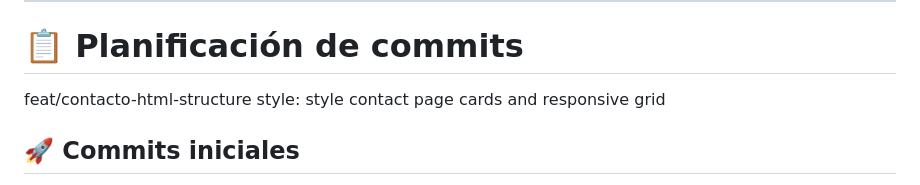
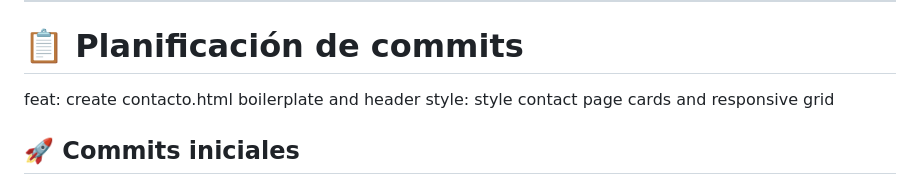
Before and after one commit to FactoriaF5-Asturias/project-p5-digital-academy-team1-duckstore, a Markdown page: README.md, the part around the change. Drawn GitHub-style.

```diff
--- a/README.md
+++ b/README.md
@@ -213,7 +213,7 @@ El proyecto aplica conceptos básicos de accesibilidad:
 ---
 
 # 📋 Planificación de commits
-feat/contacto-html-structure
+feat: create contacto.html boilerplate and header
 style: style contact page cards and responsive grid
 
 ## 🚀 Commits iniciales
```
